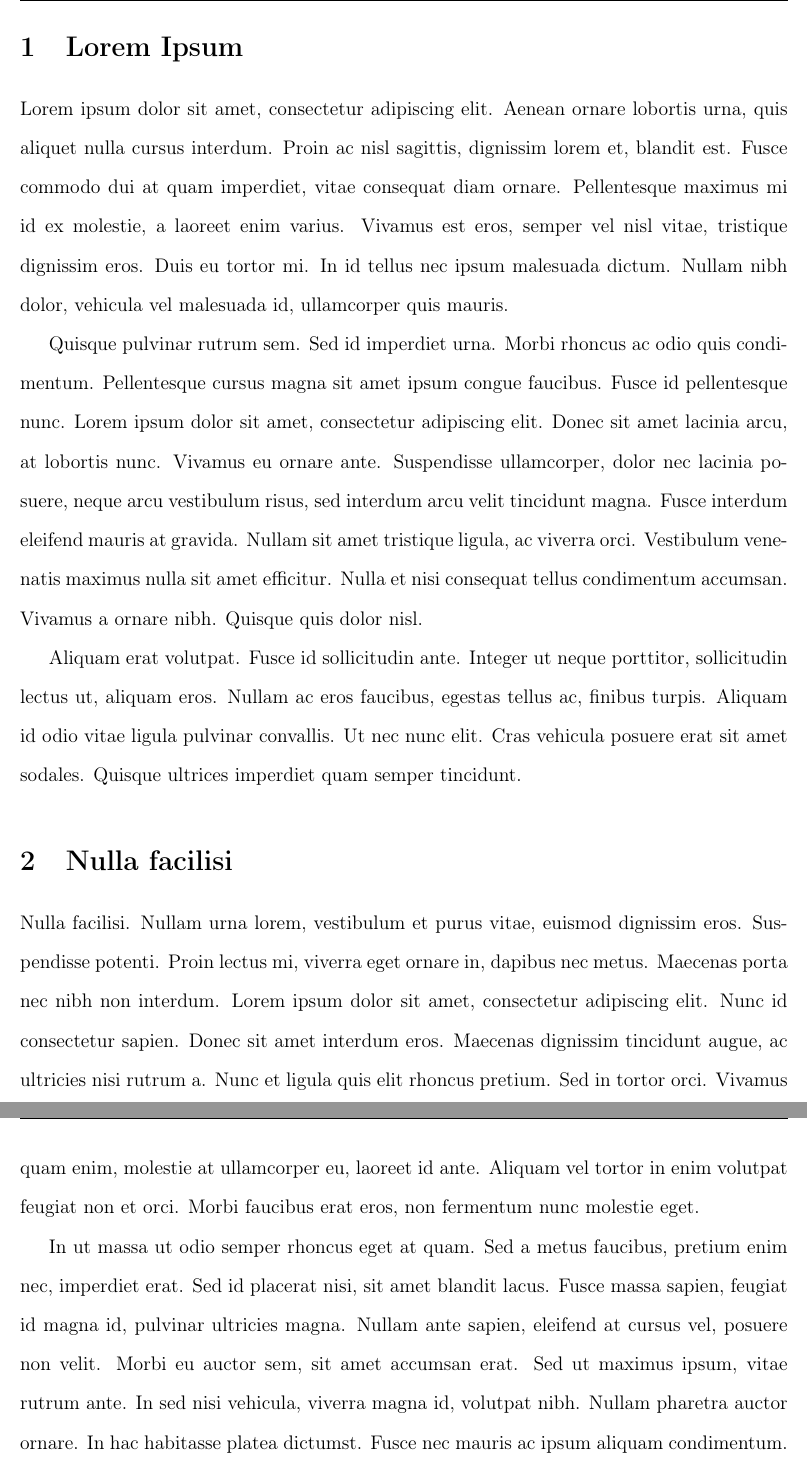
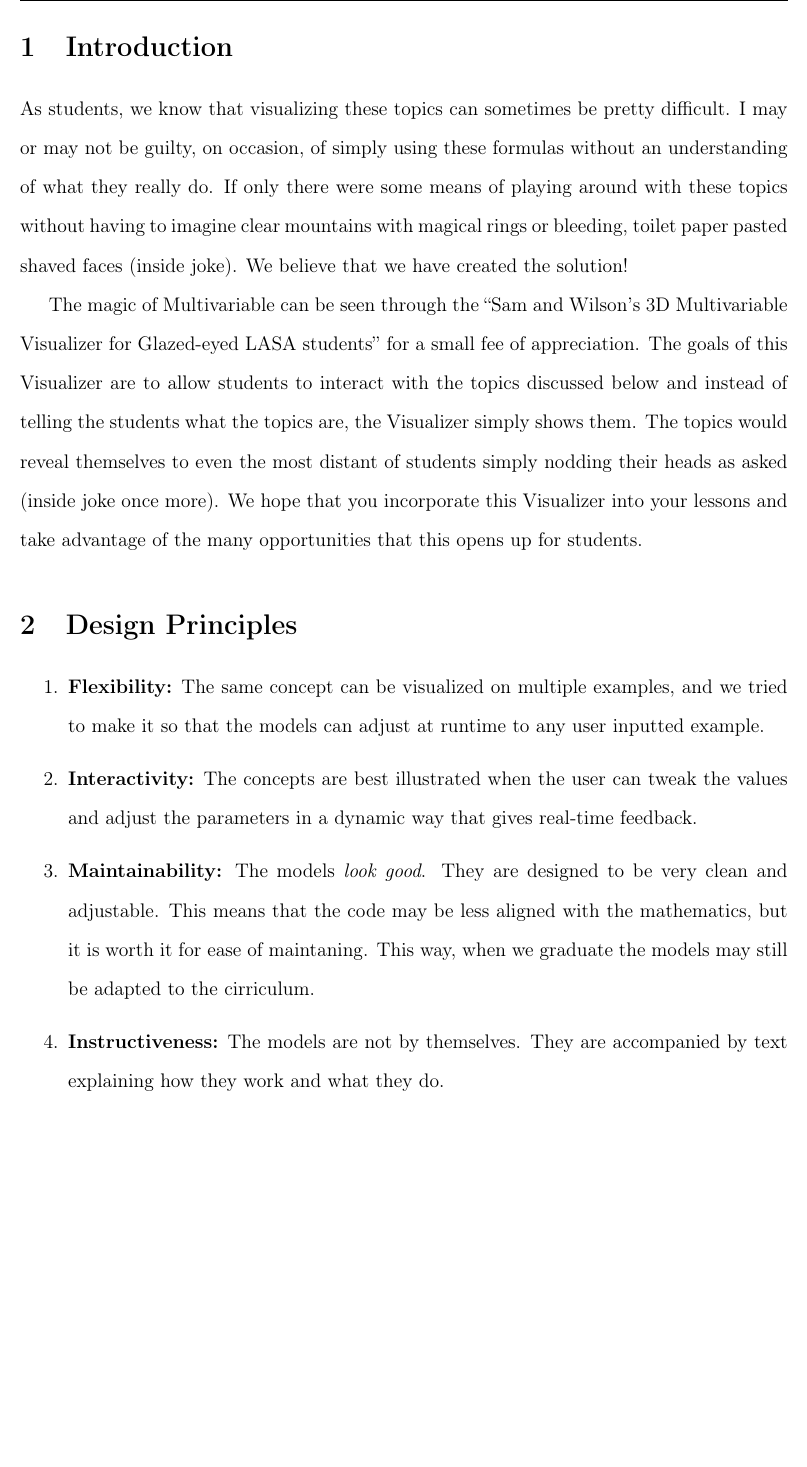
Before and after one commit to charmoniumQ/MultivariableVisualizer, a LaTeX document (report/main.tex): two parts of pages 3 and 4 of 4 before the commit and part of page 3 of 3 after it, the two joined at a grey line, cut at the place of the change, the shorter picture padded with empty space. Compiled offline with pdfLaTeX.

Commit message:
Project baselines (abstract, intro, design)

```diff
--- a/report/main.tex
+++ b/report/main.tex
@@ -6,6 +6,8 @@
 \usepackage[pdftex]{graphicx}
 \usepackage{fancyhdr}
 \usepackage{setspace}
+\usepackage{amsmath}
+\usepackage{commath}
 \usepackage{lastpage}
 \usepackage[usenames,dvipsnames,svgnames,table]{xcolor}
 \usepackage{minted}
@@ -58,18 +60,23 @@ Lorem ipsum dolor sit amet, consectetur adipiscing elit. Aenean ornare lobortis
 
 \doublespacing
 
-\section{Lorem Ipsum}
+\section{Introduction}
 
-Lorem ipsum dolor sit amet, consectetur adipiscing elit. Aenean ornare lobortis urna, quis aliquet nulla cursus interdum. Proin ac nisl sagittis, dignissim lorem et, blandit est. Fusce commodo dui at quam imperdiet, vitae consequat diam ornare. Pellentesque maximus mi id ex molestie, a laoreet enim varius. Vivamus est eros, semper vel nisl vitae, tristique dignissim eros. Duis eu tortor mi. In id tellus nec ipsum malesuada dictum. Nullam nibh dolor, vehicula vel malesuada id, ullamcorper quis mauris.
+ As students, we know that visualizing these topics can sometimes be pretty difficult. I may or may not be guilty, on occasion, of simply using these formulas without an understanding of what they really do. If only there were some means of playing around with these topics without having to imagine clear mountains with magical rings or bleeding, toilet paper pasted shaved faces (inside joke). We believe that we have created the solution!
 
-Quisque pulvinar rutrum sem. Sed id imperdiet urna. Morbi rhoncus ac odio quis condimentum. Pellentesque cursus magna sit amet ipsum congue faucibus. Fusce id pellentesque nunc. Lorem ipsum dolor sit amet, consectetur adipiscing elit. Donec sit amet lacinia arcu, at lobortis nunc. Vivamus eu ornare ante. Suspendisse ullamcorper, dolor nec lacinia posuere, neque arcu vestibulum risus, sed interdum arcu velit tincidunt magna. Fusce interdum eleifend mauris at gravida. Nullam sit amet tristique ligula, ac viverra orci. Vestibulum venenatis maximus nulla sit amet efficitur. Nulla et nisi consequat tellus condimentum accumsan. Vivamus a ornare nibh. Quisque quis dolor nisl.
+ The magic of Multivariable can be seen through the “Sam and Wilson’s 3D Multivariable Visualizer for Glazed-eyed LASA students” for a small fee of appreciation. The goals of this Visualizer are to allow students to interact with the topics discussed below and instead of telling the students  what the topics are, the Visualizer simply shows them. The topics would reveal themselves to even the most distant of students simply nodding their heads as asked (inside joke once more). We hope that you incorporate this Visualizer into your lessons and take advantage of the many opportunities that this opens up for students.
 
-Aliquam erat volutpat. Fusce id sollicitudin ante. Integer ut neque porttitor, sollicitudin lectus ut, aliquam eros. Nullam ac eros faucibus, egestas tellus ac, finibus turpis. Aliquam id odio vitae ligula pulvinar convallis. Ut nec nunc elit. Cras vehicula posuere erat sit amet sodales. Quisque ultrices imperdiet quam semper tincidunt.
+\section{Design Principles}
 
-\section{Nulla facilisi}
+\begin{enumerate}
+\item \textbf{Flexibility:} The same concept can be visualized on multiple examples, and we tried to make it so that the models can adjust at runtime to any user inputted example.
+\item \textbf{Interactivity:} The concepts are best illustrated when the user can tweak the values and adjust the parameters in a dynamic way that gives real-time feedback.
+\item \textbf{Maintainability:} The models \textit{look good}. They are designed to be very clean and adjustable. This means that the code may be less aligned with the mathematics, but it is worth it for ease of maintaning. This way, when we graduate the models may still be adapted to the cirriculum.
+\item \textbf{Instructiveness:} The models are not by themselves. They are accompanied by text % TODO: int his paper?
+explaining how they work and what they do.
+\end{enumerate}
 
-Nulla facilisi. Nullam urna lorem, vestibulum et purus vitae, euismod dignissim eros. Suspendisse potenti. Proin lectus mi, viverra eget ornare in, dapibus nec metus. Maecenas porta nec nibh non interdum. Lorem ipsum dolor sit amet, consectetur adipiscing elit. Nunc id consectetur sapien. Donec sit amet interdum eros. Maecenas dignissim tincidunt augue, ac ultricies nisi rutrum a. Nunc et ligula quis elit rhoncus pretium. Sed in tortor orci. Vivamus quam enim, molestie at ullamcorper eu, laoreet id ante. Aliquam vel tortor in enim volutpat feugiat non et orci. Morbi faucibus erat eros, non fermentum nunc molestie eget.
 
-In ut massa ut odio semper rhoncus eget at quam. Sed a metus faucibus, pretium enim nec, imperdiet erat. Sed id placerat nisi, sit amet blandit lacus. Fusce massa sapien, feugiat id magna id, pulvinar ultricies magna. Nullam ante sapien, eleifend at cursus vel, posuere non velit. Morbi eu auctor sem, sit amet accumsan erat. Sed ut maximus ipsum, vitae rutrum ante. In sed nisi vehicula, viverra magna id, volutpat nibh. Nullam pharetra auctor ornare. In hac habitasse platea dictumst. Fusce nec mauris ac ipsum aliquam condimentum.
+
 
 \end{document}
```
Also changed, not shown: report/main.pdf, report/main.tex (4 more changed lines).
